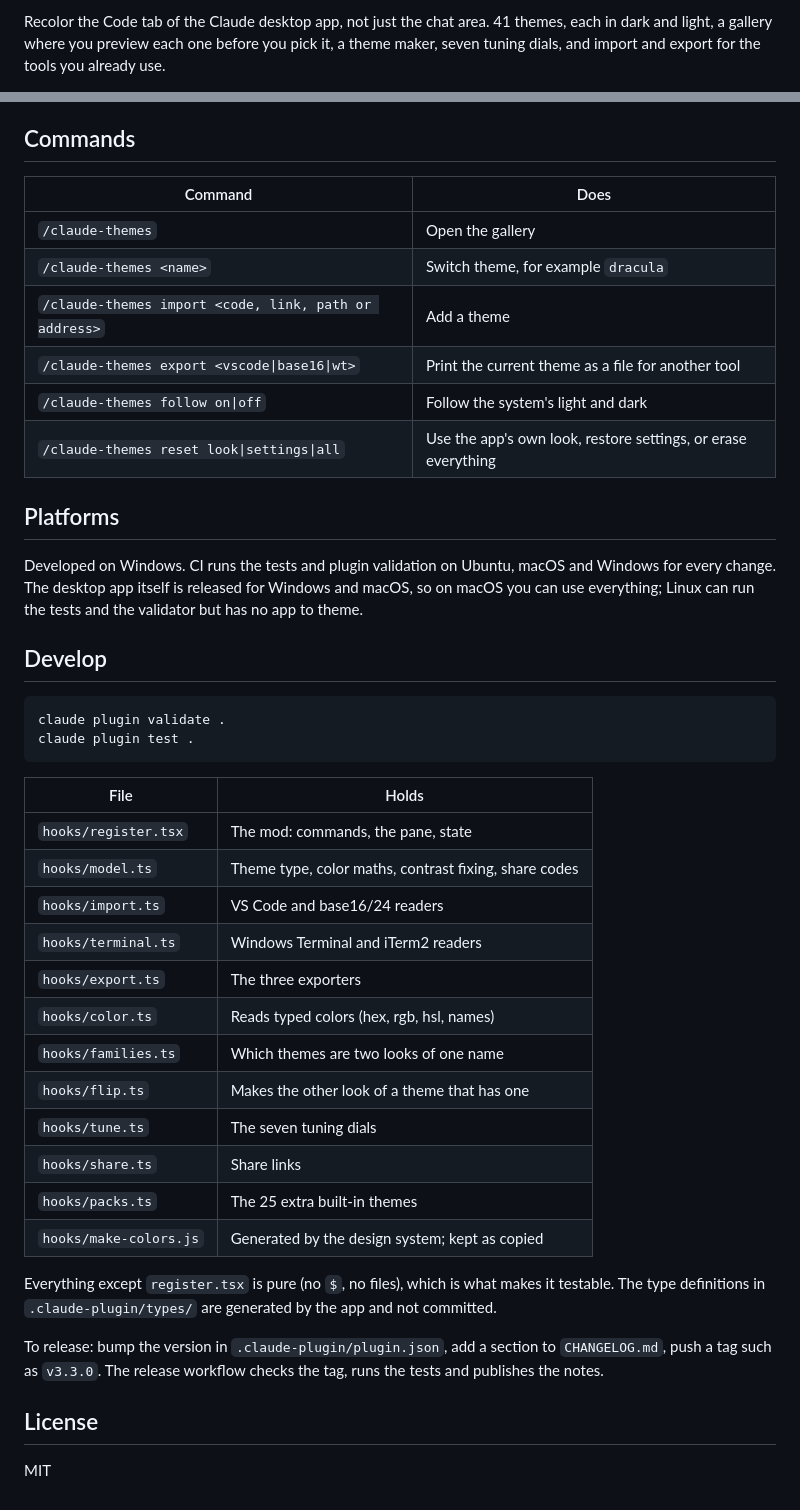
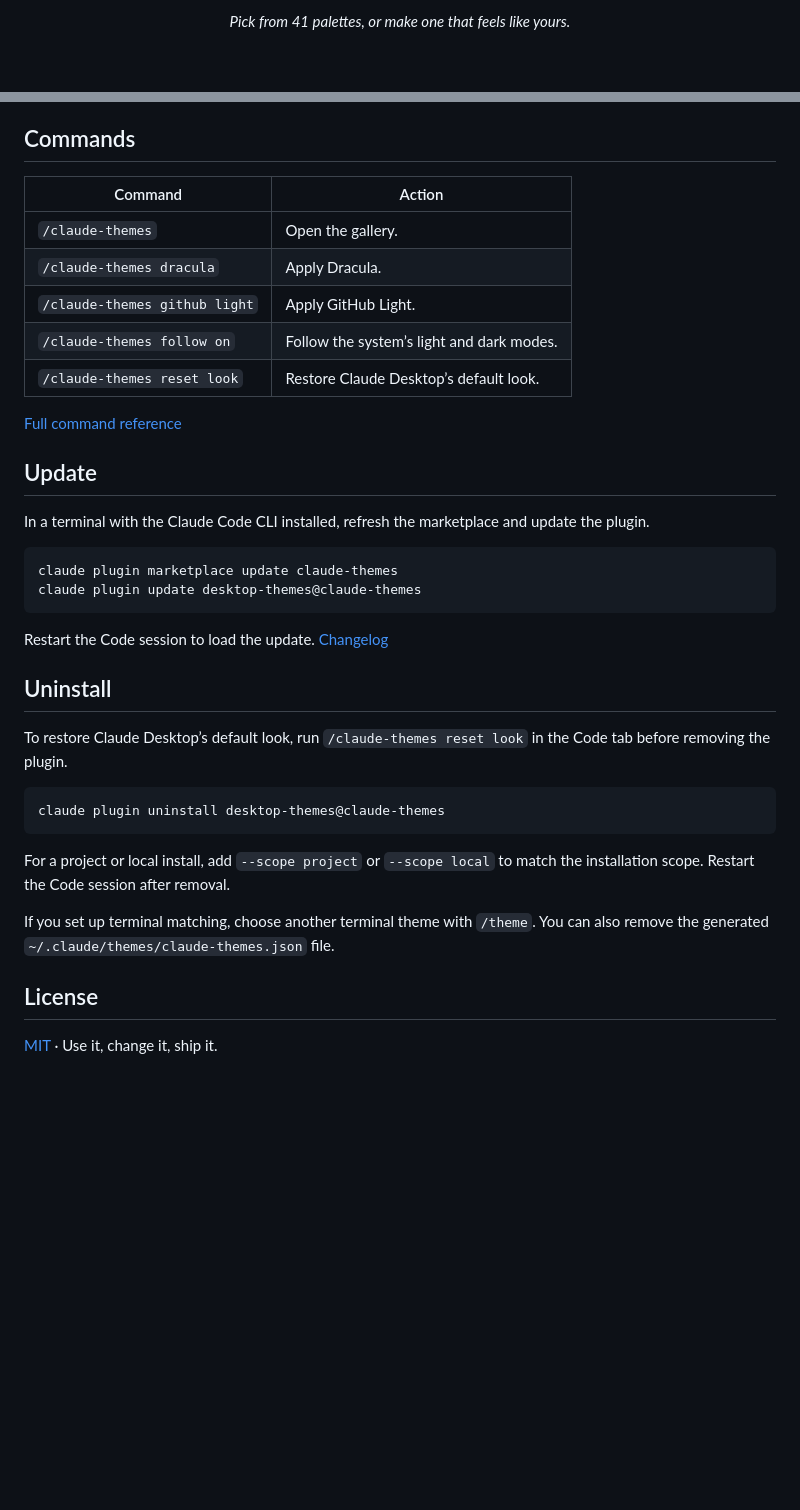
Before and after one commit to adembilge/claude-themes, a Markdown page: README.md, 2 parts joined by grey strips. GitHub-like rendering; blank space fills up the shorter version.

Commit message:
Redesign README and add project documentation

````diff
--- a/README.md
+++ b/README.md
@@ -2,3 +4,3 @@
 
-Recolor the Code tab of the Claude desktop app, not just the chat area. 41 themes, each in dark and light, a gallery where you preview each one before you pick it, a theme maker, seven tuning dials, and import and export for the tools you already use.
+<p align="center"><em>Pick from 41 palettes, or make one that feels like yours.</em></p>
 
@@ -81,45 +78,39 @@ The terminal formats get a full set of 16 ANSI colors built from the theme's acc
 
 ## Commands
 
-| Command | Does |
-|---|---|
-| `/claude-themes` | Open the gallery |
-| `/claude-themes <name>` | Switch theme, for example `dracula` |
-| `/claude-themes import <code, link, path or address>` | Add a theme |
-| `/claude-themes export <vscode\|base16\|wt>` | Print the current theme as a file for another tool |
-| `/claude-themes follow on\|off` | Follow the system's light and dark |
-| `/claude-themes reset look\|settings\|all` | Use the app's own look, restore settings, or erase everything |
+| Command | Action |
+| --- | --- |
+| `/claude-themes` | Open the gallery. |
+| `/claude-themes dracula` | Apply Dracula. |
+| `/claude-themes github light` | Apply GitHub Light. |
+| `/claude-themes follow on` | Follow the system’s light and dark modes. |
+| `/claude-themes reset look` | Restore Claude Desktop’s default look. |
 
-## Platforms
+[Full command reference](docs/usage.md#command-reference)
 
-Developed on Windows. CI runs the tests and plugin validation on Ubuntu, macOS and Windows for every change. The desktop app itself is released for Windows and macOS, so on macOS you can use everything; Linux can run the tests and the validator but has no app to theme.
+## Update
 
-## Develop
+In a terminal with the Claude Code CLI installed, refresh the marketplace and update the plugin.
 
-```
-claude plugin validate .
-claude plugin test .
+```sh
+claude plugin marketplace update claude-themes
+claude plugin update desktop-themes@claude-themes
 ```
 
-| File | Holds |
-|---|---|
-| `hooks/register.tsx` | The mod: commands, the pane, state |
-| `hooks/model.ts` | Theme type, color maths, contrast fixing, share codes |
-| `hooks/import.ts` | VS Code and base16/24 readers |
-| `hooks/terminal.ts` | Windows Terminal and iTerm2 readers |
-| `hooks/export.ts` | The three exporters |
-| `hooks/color.ts` | Reads typed colors (hex, rgb, hsl, names) |
-| `hooks/families.ts` | Which themes are two looks of one name |
-| `hooks/flip.ts` | Makes the other look of a theme that has one |
-| `hooks/tune.ts` | The seven tuning dials |
-| `hooks/share.ts` | Share links |
-| `hooks/packs.ts` | The 25 extra built-in themes |
-| `hooks/make-colors.js` | Generated by the design system; kept as copied |
+Restart the Code session to load the update. [Changelog](CHANGELOG.md)
 
-Everything except `register.tsx` is pure (no `$`, no files), which is what makes it testable. The type definitions in `.claude-plugin/types/` are generated by the app and not committed.
+## Uninstall
 
-To release: bump the version in `.claude-plugin/plugin.json`, add a section to `CHANGELOG.md`, push a tag such as `v3.3.0`. The release workflow checks the tag, runs the tests and publishes the notes.
+To restore Claude Desktop’s default look, run `/claude-themes reset look` in the Code tab before removing the plugin.
+
+```sh
+claude plugin uninstall desktop-themes@claude-themes
+```
+
+For a project or local install, add `--scope project` or `--scope local` to match the installation scope. Restart the Code session after removal.
+
+If you set up terminal matching, choose another terminal theme with `/theme`. You can also remove the generated `~/.claude/themes/claude-themes.json` file.
 
 ## License
 
-MIT
+[MIT](LICENSE) · Use it, change it, ship it.
````
Also changed, not shown: other parts of README.md (+48 -51 lines), CONTRIBUTING.md (added, +34 -0 lines), SECURITY.md (added, +11 -0 lines), docs/usage.md (added, +69 -0 lines), docs/media/demo.gif (added), 2 other files.
